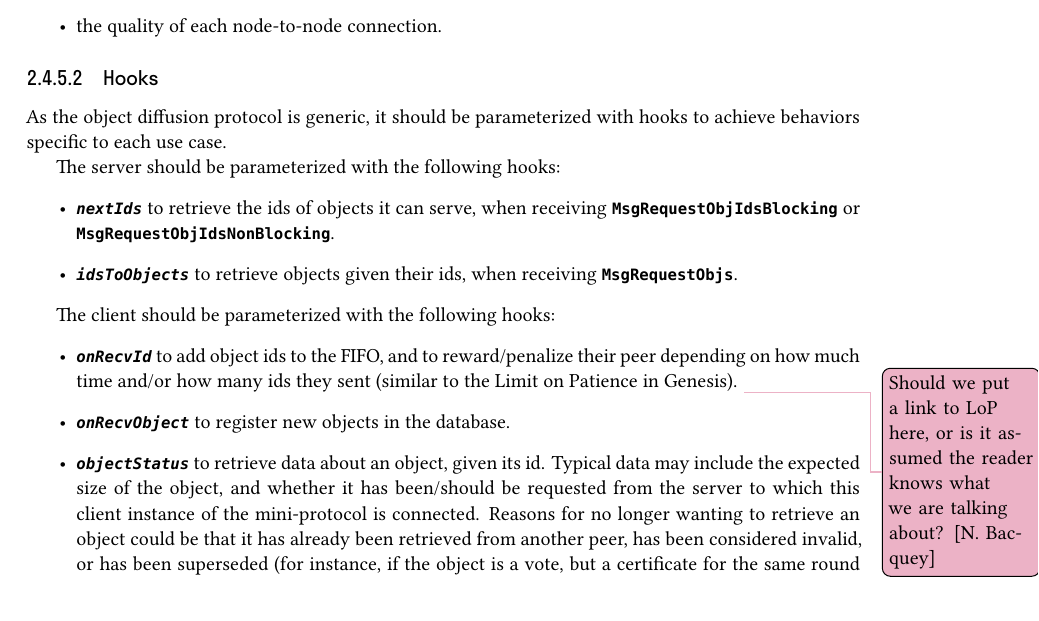
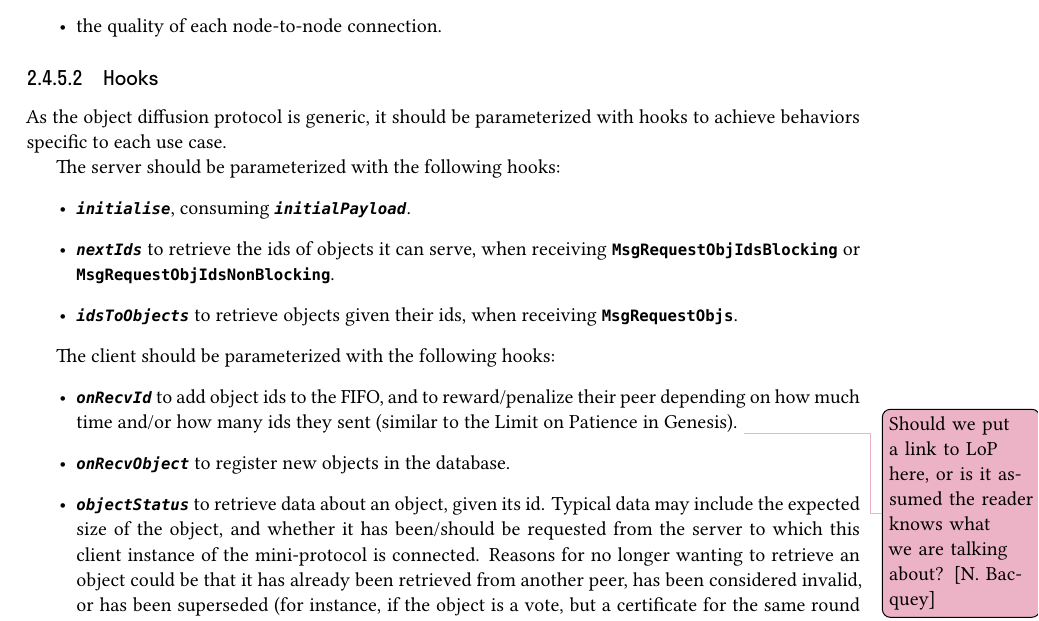
Before and after one commit to tweag/cardano-peras, a LaTeX document (design/peras-design.tex, which reads design/protocol-changes/object-diffusion.tex): part of page 13 of 23, cut so that both start at the same text. Compiled offline with XeLaTeX.

Commit message:
Initialise

```diff
--- a/design/protocol-changes/object-diffusion.tex
+++ b/design/protocol-changes/object-diffusion.tex
@@ -357,6 +357,7 @@ As the object diffusion protocol is generic, it should be parameterized with hoo
 
 The server should be parameterized with the following hooks:
 \begin{itemize}
+  \item \argfont{initialise}, consuming \argfont{initialPayload}.
   \item $\argfont{nextIds}$ to retrieve the ids of objects it can serve, when receiving \MsgRequestObjIdsB{} or \MsgRequestObjIdsNB{}.
   \item $\argfont{idsToObjects}$ to retrieve objects given their ids, when receiving \MsgRequestObjs{}.
 \end{itemize}
```
